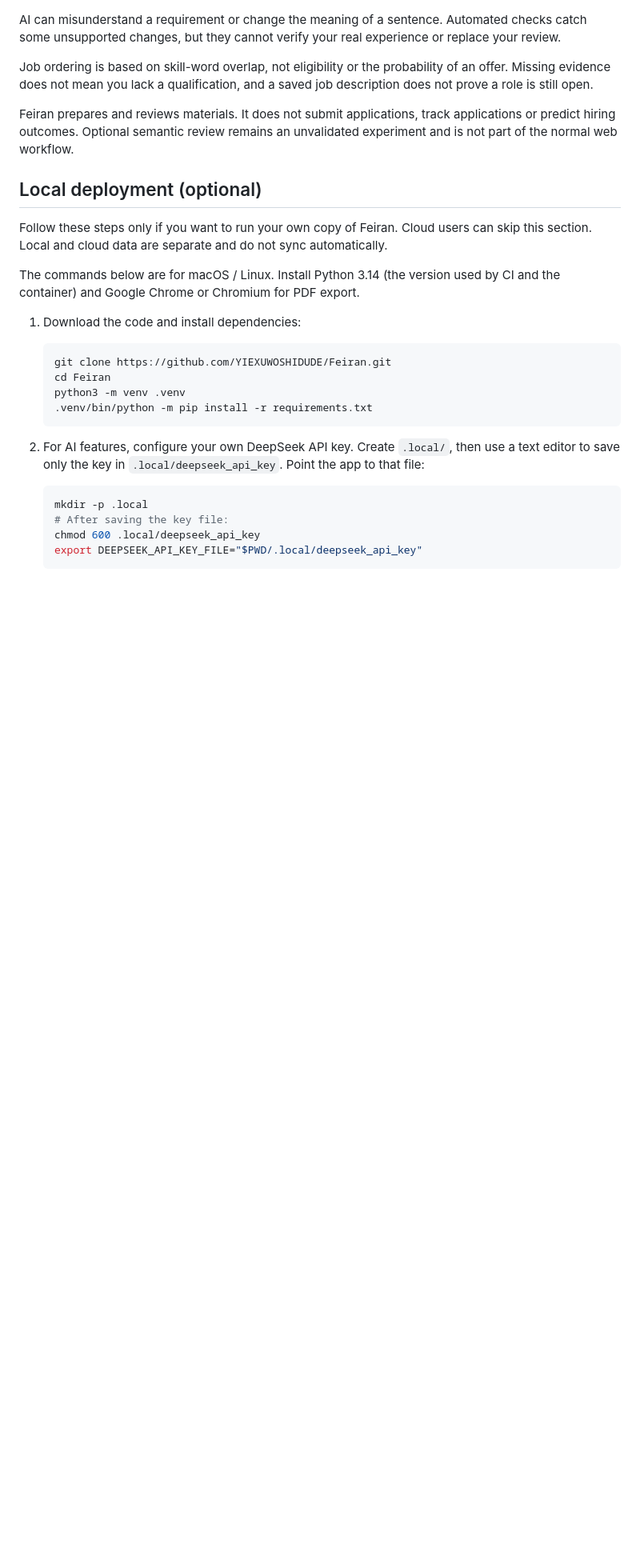
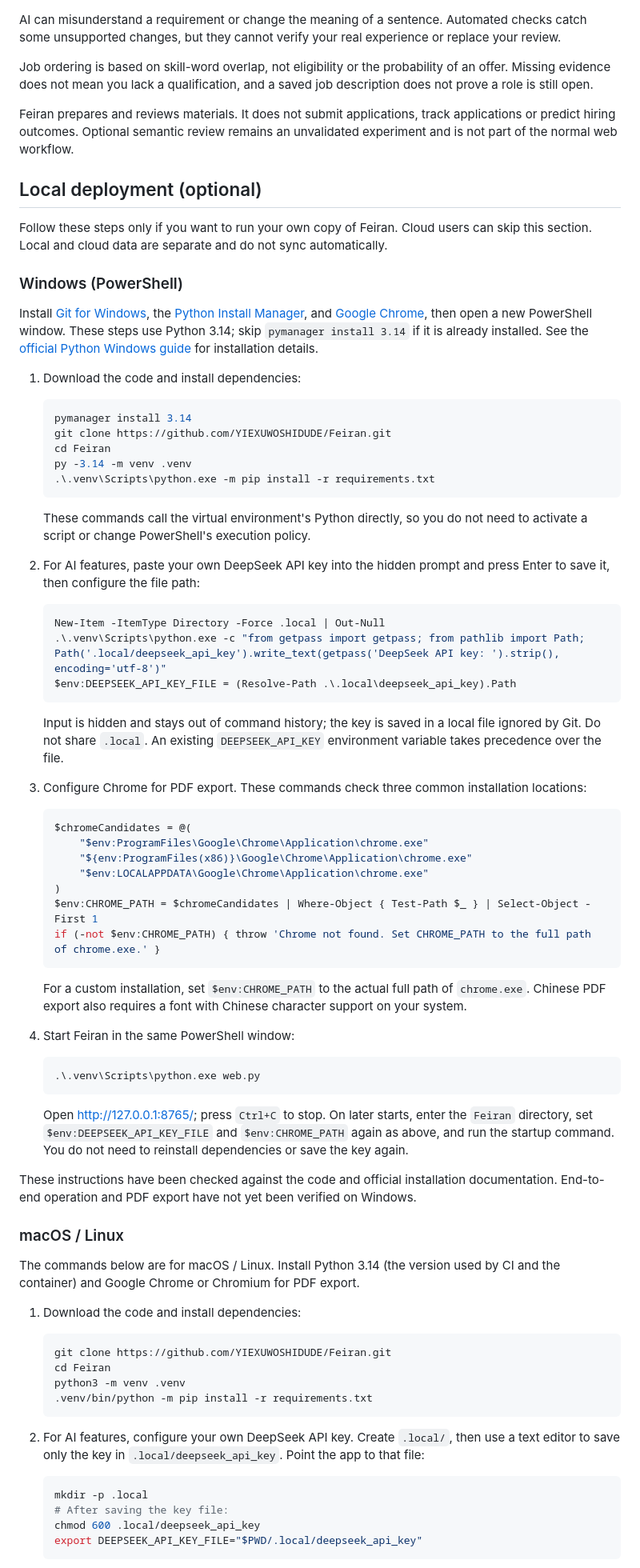
Before and after one commit to YIEXUWOSHIDUDE/Feiran, a Markdown page: README.md, the part around the change. Shown at 80% size. Rendered like a GitHub page; blank space fills up the shorter version.

Commit message:
Document Windows PowerShell setup in both READMEs

````diff
--- a/README.md
+++ b/README.md
@@ -60,6 +60,58 @@ Feiran prepares and reviews materials. It does not submit applications, track ap
 
 Follow these steps only if you want to run your own copy of Feiran. Cloud users can skip this section. Local and cloud data are separate and do not sync automatically.
 
+### Windows (PowerShell)
+
+Install [Git for Windows](https://git-scm.com/install/windows), the [Python Install Manager](https://www.python.org/downloads/windows/), and [Google Chrome](https://www.google.com/chrome/), then open a new PowerShell window. These steps use Python 3.14; skip `pymanager install 3.14` if it is already installed. See the [official Python Windows guide](https://docs.python.org/3.14/using/windows.html) for installation details.
+
+1. Download the code and install dependencies:
+
+   ```powershell
+   pymanager install 3.14
+   git clone https://github.com/YIEXUWOSHIDUDE/Feiran.git
+   cd Feiran
+   py -3.14 -m venv .venv
+   .\.venv\Scripts\python.exe -m pip install -r requirements.txt
+   ```
+
+   These commands call the virtual environment's Python directly, so you do not need to activate a script or change PowerShell's execution policy.
+
+2. For AI features, paste your own DeepSeek API key into the hidden prompt and press Enter to save it, then configure the file path:
+
+   ```powershell
+   New-Item -ItemType Directory -Force .local | Out-Null
+   .\.venv\Scripts\python.exe -c "from getpass import getpass; from pathlib import Path; Path('.local/deepseek_api_key').write_text(getpass('DeepSeek API key: ').strip(), encoding='utf-8')"
+   $env:DEEPSEEK_API_KEY_FILE = (Resolve-Path .\.local\deepseek_api_key).Path
+   ```
+
+   Input is hidden and stays out of command history; the key is saved in a local file ignored by Git. Do not share `.local`. An existing `DEEPSEEK_API_KEY` environment variable takes precedence over the file.
+
+3. Configure Chrome for PDF export. These commands check three common installation locations:
+
+   ```powershell
+   $chromeCandidates = @(
+       "$env:ProgramFiles\Google\Chrome\Application\chrome.exe"
+       "${env:ProgramFiles(x86)}\Google\Chrome\Application\chrome.exe"
+       "$env:LOCALAPPDATA\Google\Chrome\Application\chrome.exe"
+   )
+   $env:CHROME_PATH = $chromeCandidates | Where-Object { Test-Path $_ } | Select-Object -First 1
+   if (-not $env:CHROME_PATH) { throw 'Chrome not found. Set CHROME_PATH to the full path of chrome.exe.' }
+   ```
+
+   For a custom installation, set `$env:CHROME_PATH` to the actual full path of `chrome.exe`. Chinese PDF export also requires a font with Chinese character support on your system.
+
+4. Start Feiran in the same PowerShell window:
+
+   ```powershell
+   .\.venv\Scripts\python.exe web.py
+   ```
+
+   Open <http://127.0.0.1:8765/>; press `Ctrl+C` to stop. On later starts, enter the `Feiran` directory, set `$env:DEEPSEEK_API_KEY_FILE` and `$env:CHROME_PATH` again as above, and run the startup command. You do not need to reinstall dependencies or save the key again.
+
+These instructions have been checked against the code and official installation documentation. End-to-end operation and PDF export have not yet been verified on Windows.
+
+### macOS / Linux
+
 The commands below are for macOS / Linux. Install Python 3.14 (the version used by CI and the container) and Google Chrome or Chromium for PDF export.
 
 1. Download the code and install dependencies:
````
Also changed, not shown: README.zh-CN.md (+52 -0 lines).
